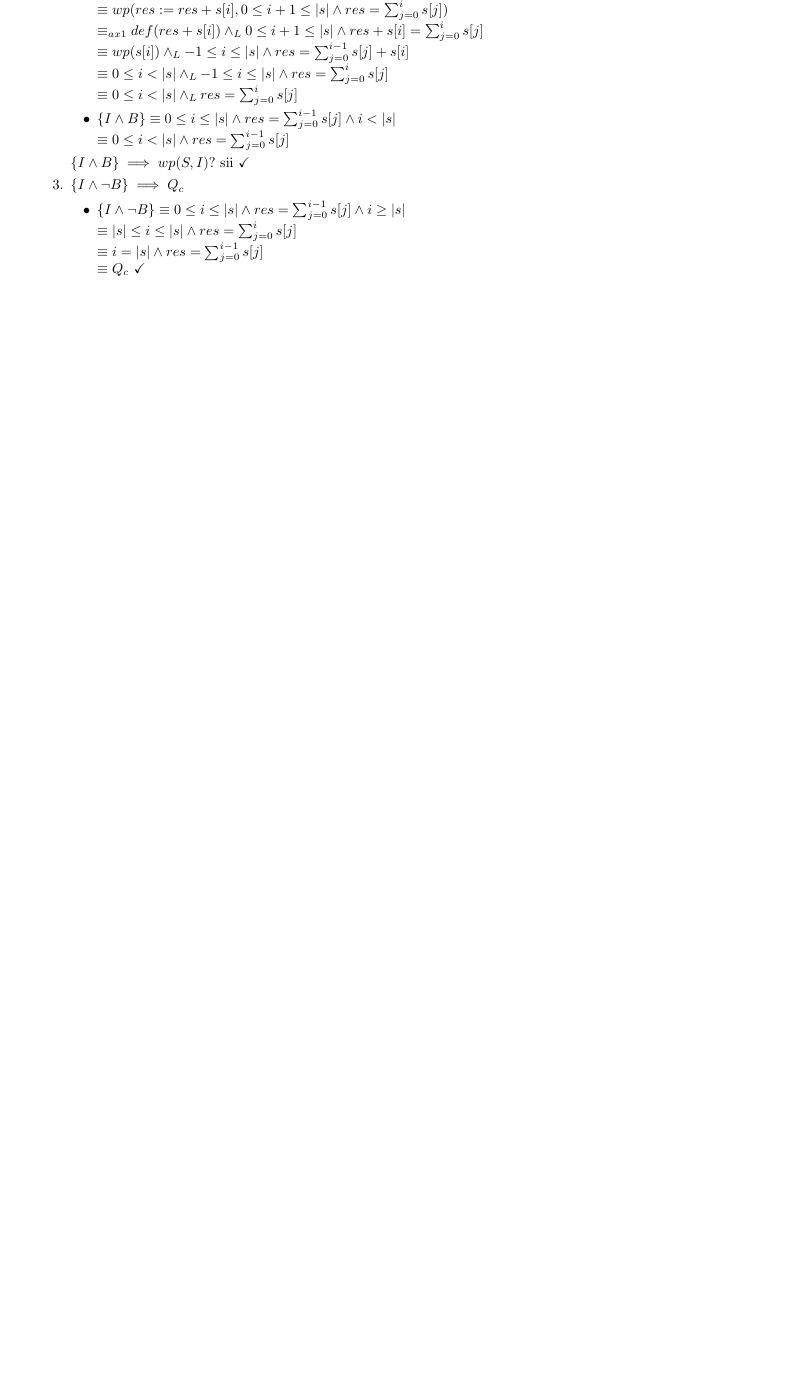
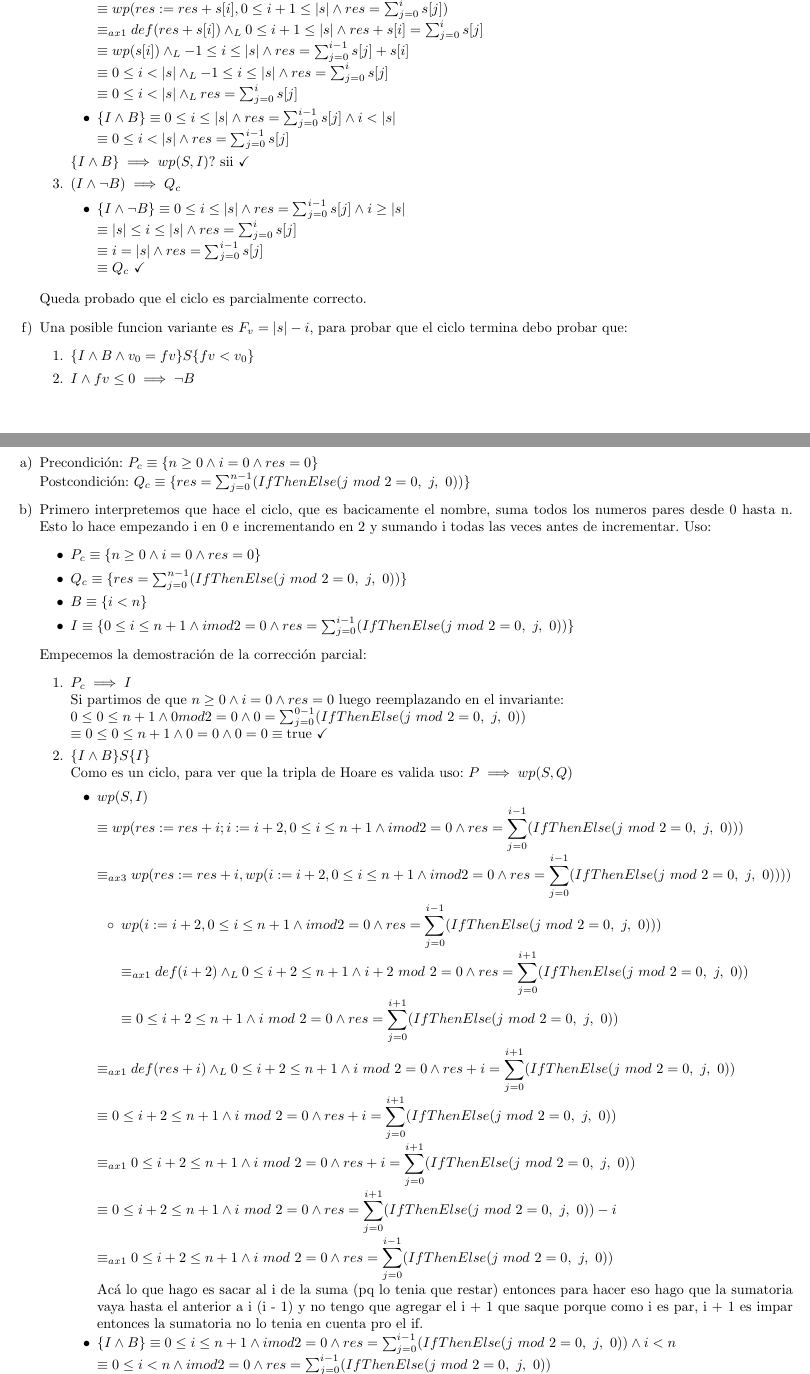
Before and after one commit to aitorcastro/AyED-algo-2, a LaTeX document (practicas/soluciones/p4-parte-2Resuelto.tex): part of the page before the commit and two parts of pages 2 and 3 of 4 after it, the two joined at a grey line, cut so that both start at the same text, the shorter picture padded with empty space. Compiled offline with pdfLaTeX.

Commit message:
practica 4 parte 2, ejercicio 2

```diff
--- a/practicas/soluciones/p4-parte-2Resuelto.tex
+++ b/practicas/soluciones/p4-parte-2Resuelto.tex
@@ -75,3 +76,54 @@
             $\equiv Q_c$ \checkmark
         \end{itemize}
     \end{enumerate}
+    Queda probado que el ciclo es parcialmente correcto.
+
+    \item [f)] Una posible funcion variante es $F_v = |s| - i$, para probar que el ciclo termina debo probar que:
+    \begin{enumerate}
+        \item $\{I \land B \land v_0 = fv\} S \{fv < v_0\}$
+        \item $I \land fv \leq 0 \implies \lnot B$
+    \end{enumerate}
+\end{itemize}
+
+\newpage
+\textbf{Ejercicio 2.}
+\begin{itemize}
+    \item [a)] Precondici\'on: $P_c \equiv \{n \geq 0 \land i = 0 \land res = 0\}$\\
+    Postcondici\'on: $Q_c \equiv \{res = \sum_{j=0}^{n-1} (IfThenElse(j\ mod\ 2 = 0,\ j,\ 0))\}$
+    \item [b)] Primero interpretemos que hace el ciclo, que es bacicamente el nombre, suma todos los numeros pares desde 0 hasta n. Esto lo hace empezando i en 0 e incrementando en 2 y sumando i todas las veces antes de incrementar.
+    Uso:
+    \begin{itemize}
+        \item $P_c \equiv \{n \geq 0 \land i = 0 \land res = 0\}$
+        \item $Q_c \equiv \{res = \sum_{j=0}^{n-1} (IfThenElse(j\ mod\ 2 = 0,\ j,\ 0))\}$
+        \item $B \equiv \{i < n\}$
+        \item $I \equiv \{0 \leq i \leq n + 1 \land i mod 2 = 0 \land res = \sum_{j=0}^{i-1} (IfThenElse(j\ mod\ 2 = 0,\ j,\ 0))\}$
+    \end{itemize}
+    Empecemos la demostraci\'on de la correcci\'on parcial:
+    \begin{enumerate}
+        \item $P_c \implies I$\\
+        Si partimos de que $n \geq 0 \land i = 0 \land res = 0$ luego reemplazando en el invariante:\\
+        $0 \leq 0 \leq n + 1 \land 0 mod 2 = 0 \land 0 = \sum_{j=0}^{0-1} (IfThenElse(j\ mod\ 2 = 0,\ j,\ 0))$\\
+        $\equiv 0 \leq 0 \leq n + 1 \land 0 = 0 \land 0 = 0 \equiv \True$ \checkmark
+
+        \item $\{I \land B\}S\{I\}$\\
+        Como es un ciclo, para ver que la tripla de Hoare es valida uso: $P \implies wp(S, Q)$
+
+        \begin{itemize}
+            \item $wp(S, I)$\\
+            $\equiv wp(res := res + i; i:= i + 2, 0 \leq i \leq n + 1 \land i mod 2 = 0 \land res = \displaystyle\displaystyle\sum_{j=0}^{i-1} (IfThenElse(j\ mod\ 2 = 0,\ j,\ 0)))$\\
+            $\equiv_{ax3} wp(res := res + i, wp(i:= i + 2, 0 \leq i \leq n + 1 \land i mod 2 = 0 \land res = \displaystyle\sum_{j=0}^{i-1} (IfThenElse(j\ mod\ 2 = 0,\ j,\ 0))))$
+            \begin{itemize}
+                \item $wp(i:= i + 2, 0 \leq i \leq n + 1 \land i mod 2 = 0 \land res = \displaystyle\sum_{j=0}^{i-1} (IfThenElse(j\ mod\ 2 = 0,\ j,\ 0)))$\\
+                $\equiv_{ax1} def(i+2) \yLuego 0 \leq i + 2 \leq n + 1 \land i + 2\ mod\ 2 = 0 \land res = \displaystyle\displaystyle\sum_{j =0}^{i + 1}(IfThenElse(j\ mod\ 2 = 0,\ j,\ 0))$\\
+                $\equiv 0 \leq i + 2 \leq n + 1 \land i\ mod\ 2 = 0 \land res = \displaystyle\sum_{j =0}^{i + 1}(IfThenElse(j\ mod\ 2 = 0,\ j,\ 0))$
+            \end{itemize}
+            $\equiv_{ax1} def(res + i) \yLuego 0 \leq i + 2 \leq n + 1 \land i\ mod\ 2 = 0 \land res + i = \displaystyle\sum_{j =0}^{i + 1}(IfThenElse(j\ mod\ 2 = 0,\ j,\ 0))$\\
+            $\equiv 0 \leq i + 2 \leq n + 1 \land i\ mod\ 2 = 0 \land res + i = \displaystyle\sum_{j =0}^{i + 1}(IfThenElse(j\ mod\ 2 = 0,\ j,\ 0))$\\
+            $\equiv_{ax1} 0 \leq i + 2 \leq n + 1 \land i\ mod\ 2 = 0 \land res + i = \displaystyle\sum_{j =0}^{i + 1}(IfThenElse(j\ mod\ 2 = 0,\ j,\ 0))$\\
+            $\equiv 0 \leq i + 2 \leq n + 1 \land i\ mod\ 2 = 0 \land res = \displaystyle\sum_{j =0}^{i + 1}(IfThenElse(j\ mod\ 2 = 0,\ j,\ 0)) - i$\\
+            $\equiv_{ax1} 0 \leq i + 2 \leq n + 1 \land i\ mod\ 2 = 0 \land res = \displaystyle\sum_{j =0}^{i - 1}(IfThenElse(j\ mod\ 2 = 0,\ j,\ 0))$\\
+            Ac\'a lo que hago es sacar al i de la suma (pq lo tenia que restar) entonces para hacer eso hago que la sumatoria vaya hasta el anterior a i (i - 1) y no tengo que agregar el i + 1 que saque porque como i es par, i + 1 es impar entonces la sumatoria no lo tenia en cuenta pro el if.
+            \item $\{I \land B\} \equiv 0 \leq i \leq n + 1 \land i mod 2 = 0 \land res = \sum_{j=0}^{i-1} (IfThenElse(j\ mod\ 2 = 0,\ j,\ 0)) \land i < n$\\
+            $\equiv 0 \leq i < n \land i mod 2 = 0 \land res = \sum_{j=0}^{i-1} (IfThenElse(j\ mod\ 2 = 0,\ j,\ 0))$ \\
+            Para dejarlo igual que la wp tenqgo que ver que si $0 \leq i$ entonces $0 \leq i + 2$ y si $i < n$ entonces $i + 2 < n + 2$ y como $n + 2 \geq n + 1$ entonces $i + 2 < n + 1$ y por lo tanto $0 \leq i + 2 \leq n + 1$ ahora si lo tengo igual que la wp entonces vale. $\{I \land B\} \implies wp(S, I)$? sii \checkmark
+        \end{itemize}
@@ -77,0 +136 @@
+        \end{itemize}
```
Also changed, not shown: practicas/soluciones/p4-parte-2Resuelto.pdf, practicas/soluciones/p4-parte-2Resuelto.tex (17 more changed lines).
